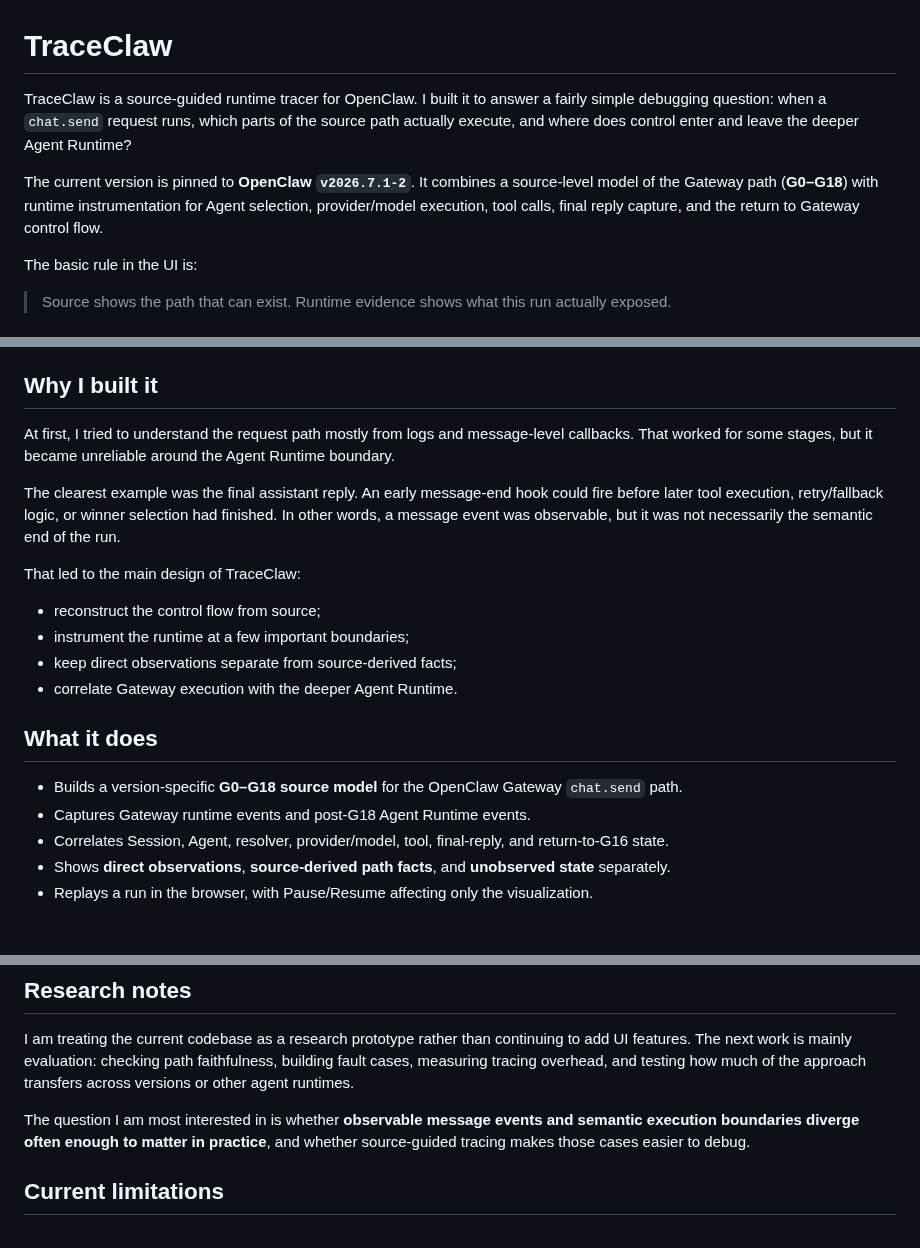
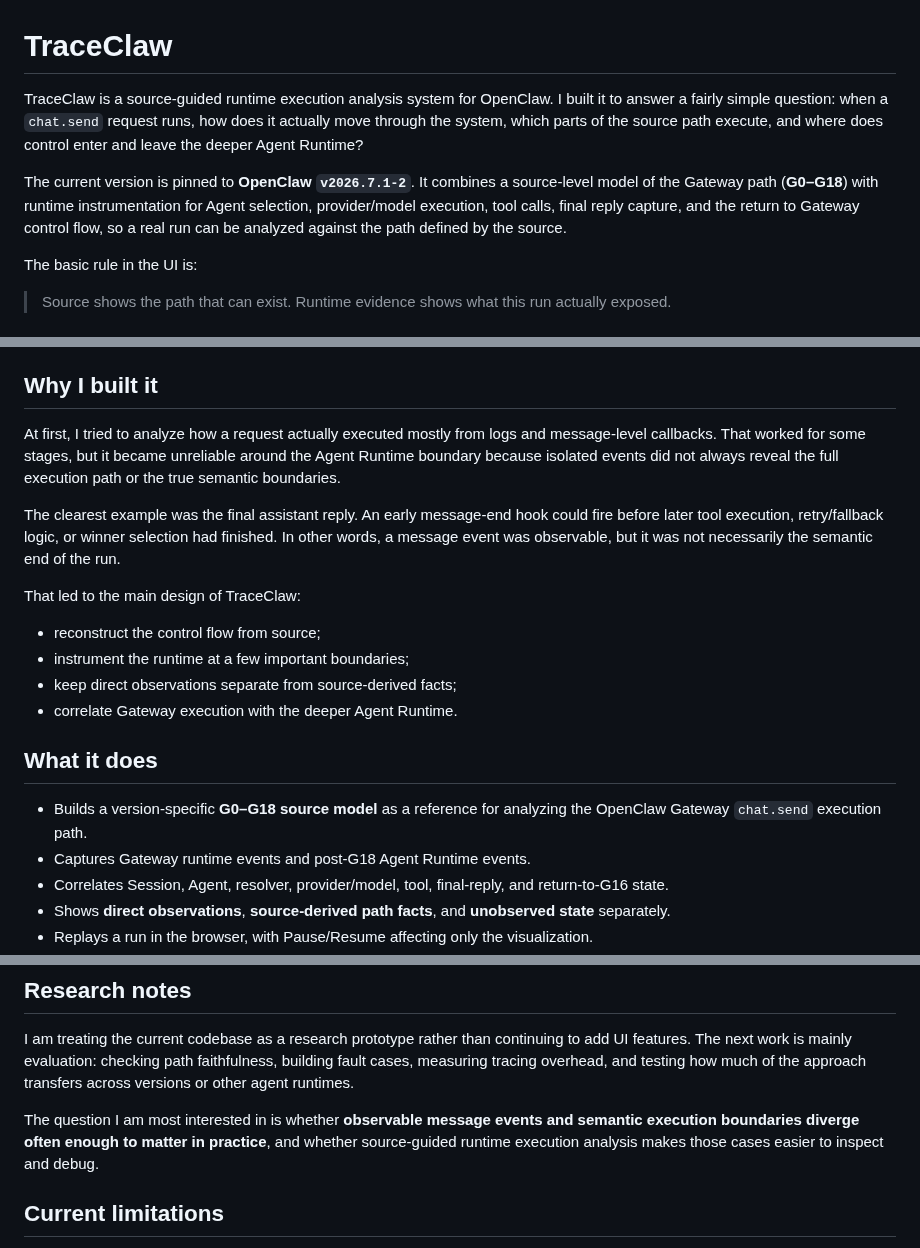
Before and after one commit to Chi123Zhang/openclaw-gateway-trace, a Markdown page: README.md, 3 parts joined by grey strips. Drawn GitHub-style; blank space fills up the shorter version.

Commit message:
Clarify TraceClaw as runtime execution analysis

```diff
--- a/README.md
+++ b/README.md
@@ -1,8 +1,8 @@
 # TraceClaw
 
-TraceClaw is a source-guided runtime tracer for OpenClaw. I built it to answer a fairly simple debugging question: when a `chat.send` request runs, which parts of the source path actually execute, and where does control enter and leave the deeper Agent Runtime?
+TraceClaw is a source-guided runtime execution analysis system for OpenClaw. I built it to answer a fairly simple question: when a `chat.send` request runs, how does it actually move through the system, which parts of the source path execute, and where does control enter and leave the deeper Agent Runtime?
 
-The current version is pinned to **OpenClaw `v2026.7.1-2`**. It combines a source-level model of the Gateway path (**G0–G18**) with runtime instrumentation for Agent selection, provider/model execution, tool calls, final reply capture, and the return to Gateway control flow.
+The current version is pinned to **OpenClaw `v2026.7.1-2`**. It combines a source-level model of the Gateway path (**G0–G18**) with runtime instrumentation for Agent selection, provider/model execution, tool calls, final reply capture, and the return to Gateway control flow, so a real run can be analyzed against the path defined by the source.
 
 The basic rule in the UI is:
 
@@ -38,7 +38,7 @@ These references helped with orientation and interface ideas. The version-specif
 
 ## Why I built it
 
-At first, I tried to understand the request path mostly from logs and message-level callbacks. That worked for some stages, but it became unreliable around the Agent Runtime boundary.
+At first, I tried to analyze how a request actually executed mostly from logs and message-level callbacks. That worked for some stages, but it became unreliable around the Agent Runtime boundary because isolated events did not always reveal the full execution path or the true semantic boundaries.
 
 The clearest example was the final assistant reply. An early message-end hook could fire before later tool execution, retry/fallback logic, or winner selection had finished. In other words, a message event was observable, but it was not necessarily the semantic end of the run.
 
@@ -51,7 +51,7 @@ That led to the main design of TraceClaw:
 
 ## What it does
 
-- Builds a version-specific **G0–G18 source model** for the OpenClaw Gateway `chat.send` path.
+- Builds a version-specific **G0–G18 source model** as a reference for analyzing the OpenClaw Gateway `chat.send` execution path.
 - Captures Gateway runtime events and post-G18 Agent Runtime events.
 - Correlates Session, Agent, resolver, provider/model, tool, final-reply, and return-to-G16 state.
 - Shows **direct observations**, **source-derived path facts**, and **unobserved state** separately.
@@ -341,7 +341,7 @@ openclaw-gateway-trace/
 
 I am treating the current codebase as a research prototype rather than continuing to add UI features. The next work is mainly evaluation: checking path faithfulness, building fault cases, measuring tracing overhead, and testing how much of the approach transfers across versions or other agent runtimes.
 
-The question I am most interested in is whether **observable message events and semantic execution boundaries diverge often enough to matter in practice**, and whether source-guided tracing makes those cases easier to debug.
+The question I am most interested in is whether **observable message events and semantic execution boundaries diverge often enough to matter in practice**, and whether source-guided runtime execution analysis makes those cases easier to inspect and debug.
 
 ## Current limitations
 
```
Also changed, not shown: other parts of README.md (+1 -1 lines).
